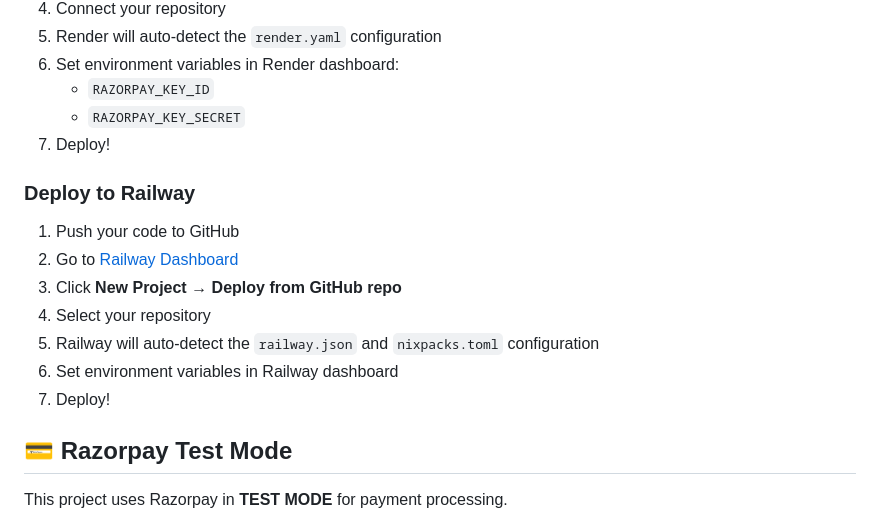
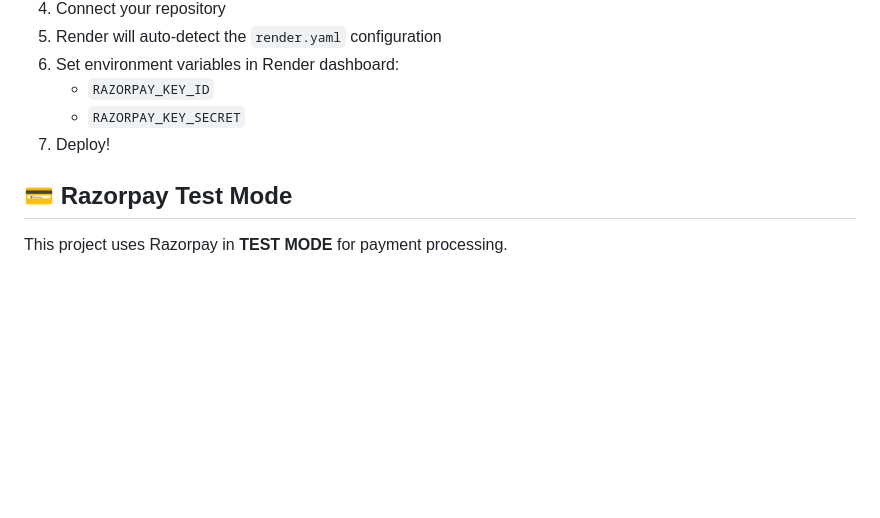
Before and after one commit to psuvraneel-cyber/Friday, a Markdown page: README.md, the part around the change. GitHub-like rendering; blank space fills up the shorter version.

Commit message:
Remove Railway deployment instructions
Removed deployment instructions for Railway from README.

```diff
--- a/README.md
+++ b/README.md
@@ -142,16 +142,6 @@ SECURE_SSL_REDIRECT=False
    - `RAZORPAY_KEY_SECRET`
 7. Deploy!
 
-### Deploy to Railway
-
-1. Push your code to GitHub
-2. Go to [Railway Dashboard](https://railway.app)
-3. Click **New Project** → **Deploy from GitHub repo**
-4. Select your repository
-5. Railway will auto-detect the `railway.json` and `nixpacks.toml` configuration
-6. Set environment variables in Railway dashboard
-7. Deploy!
-
 ## 💳 Razorpay Test Mode
 
 This project uses Razorpay in **TEST MODE** for payment processing.
```
